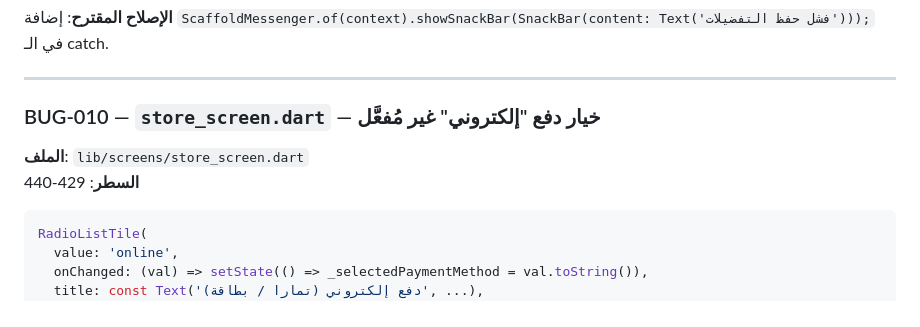
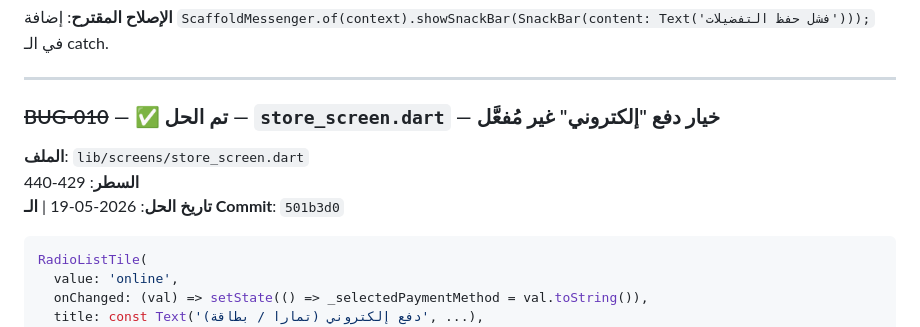
Before and after one commit to erihdev/zyiarah.app, a Markdown page: ZIYARAH_QA_AUDIT.md, the part around one of its changes. GitHub-like rendering.

````diff
--- a/ZIYARAH_QA_AUDIT.md
+++ b/ZIYARAH_QA_AUDIT.md
@@ -287,9 +288,10 @@ try {
 
 ---
 
-### BUG-010 — `store_screen.dart` — خيار دفع "إلكتروني" غير مُفعَّل
+### ~~BUG-010~~ — ✅ تم الحل — `store_screen.dart` — خيار دفع "إلكتروني" غير مُفعَّل
 **الملف**: `lib/screens/store_screen.dart`
 **السطر**: 429-440
+**تاريخ الحل**: 2026-05-19 | **الـ Commit**: `501b3d0`
 
 ```dart
 RadioListTile(
````
Also changed, not shown: other parts of ZIYARAH_QA_AUDIT.md (+6 -5 lines).
